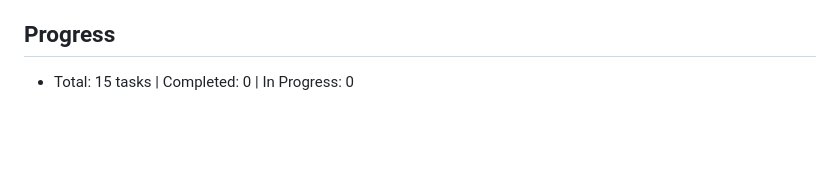
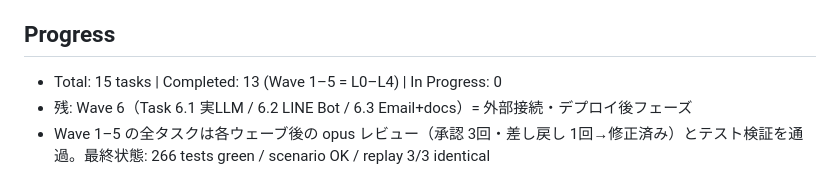
Before and after one commit to torifo/plancel-app, a Markdown page: specs/plancel/tasks.md, the part around the change. GitHub-like rendering; blank space fills up the shorter version.

Commit message:
docs(specs): mark Waves 1-5 complete (13/15 tasks, MVP-1 + L4 done)

```diff
--- a/specs/plancel/tasks.md
+++ b/specs/plancel/tasks.md
@@ -105,4 +105,6 @@
   - Depends on: Task 4.1
 
 ## Progress
-- Total: 15 tasks | Completed: 0 | In Progress: 0
+- Total: 15 tasks | Completed: 13 (Wave 1–5 = L0–L4) | In Progress: 0
+- 残: Wave 6（Task 6.1 実LLM / 6.2 LINE Bot / 6.3 Email+docs）= 外部接続・デプロイ後フェーズ
+- Wave 1–5 の全タスクは各ウェーブ後の opus レビュー（承認 3回・差し戻し 1回→修正済み）とテスト検証を通過。最終状態: 266 tests green / scenario OK / replay 3/3 identical
```
